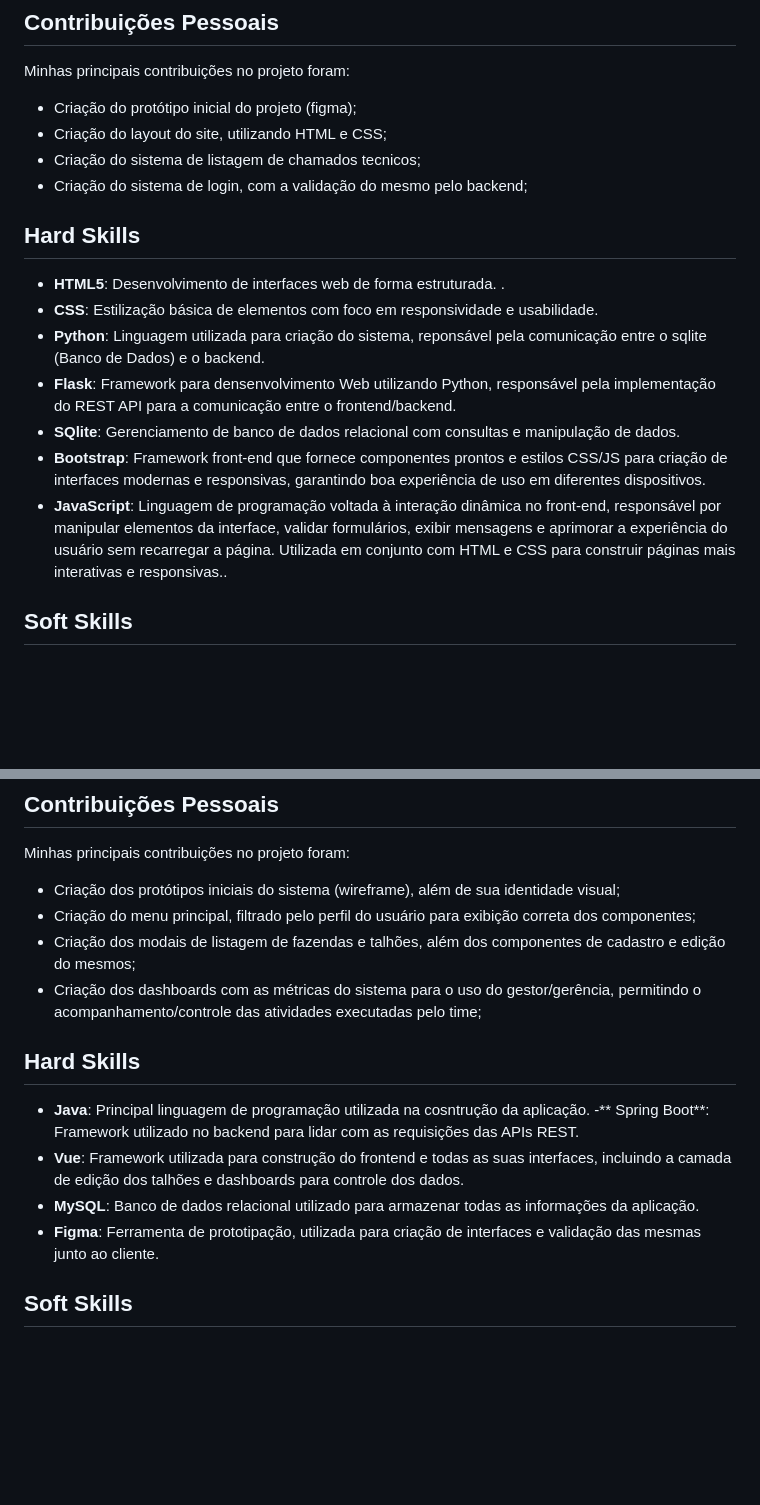
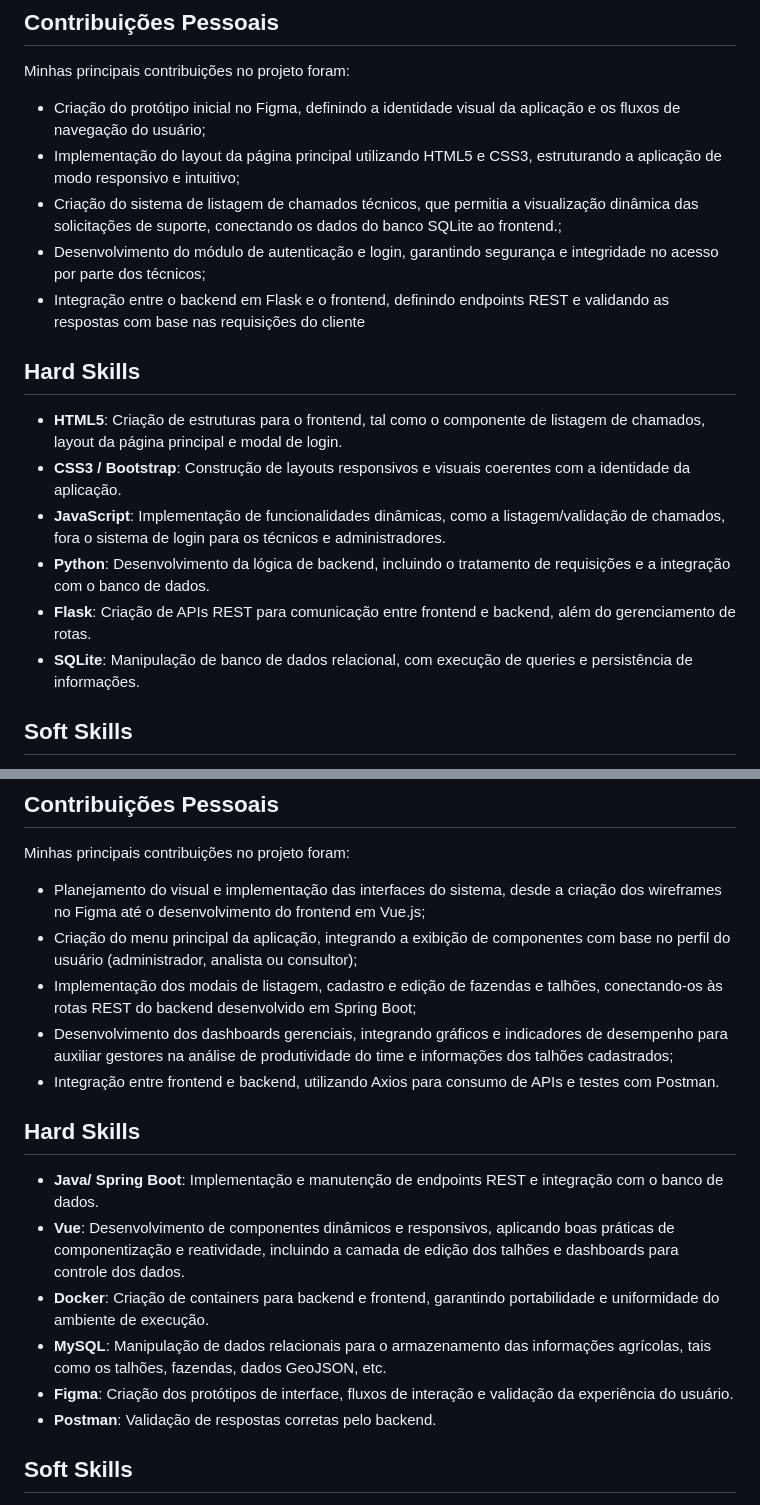
Before and after one commit to vmorais111/bertoti, a Markdown page: portifolio/portifolio_VitorFM.md, 2 parts joined by grey strips. Drawn GitHub-style; folded sections open; blank space fills up the shorter version.

```diff
--- a/portifolio/portifolio_VitorFM.md
+++ b/portifolio/portifolio_VitorFM.md
@@ -76,20 +76,20 @@ Durante minha vivência no setor jurídico, atuei como estagiário em diversos s
 
 Minhas principais contribuições no projeto foram:
 
-- Criação do protótipo inicial do projeto (figma);
-- Criação do layout do site, utilizando HTML e CSS;
-- Criação do sistema de listagem de chamados tecnicos;
-- Criação do sistema de login, com a validação do mesmo pelo backend;
+- Criação do protótipo inicial no Figma, definindo a identidade visual da aplicação e os fluxos de navegação do usuário;
+- Implementação do layout da página principal utilizando HTML5 e CSS3, estruturando a aplicação de modo responsivo e intuitivo;
+- Criação do sistema de listagem de chamados técnicos, que permitia a visualização dinâmica das solicitações de suporte, conectando os dados do banco SQLite ao frontend.;
+- Desenvolvimento do módulo de autenticação e login, garantindo segurança e integridade no acesso por parte dos técnicos;
+- Integração entre o backend em Flask e o frontend, definindo endpoints REST e validando as respostas com base nas requisições do cliente
 
 ## Hard Skills
 
-- **HTML5**: Desenvolvimento de interfaces web de forma estruturada. .
-- **CSS**: Estilização básica de elementos com foco em responsividade e usabilidade.
-- **Python**: Linguagem utilizada para criação do sistema, reponsável pela comunicação entre o sqlite (Banco de Dados) e o backend.
-- **Flask**: Framework para densenvolvimento Web utilizando Python, responsável pela implementação do REST API para a comunicação entre o frontend/backend.
-- **SQlite**: Gerenciamento de banco de dados relacional com consultas e manipulação de dados.
-- **Bootstrap**: Framework front-end que fornece componentes prontos e estilos CSS/JS para criação de interfaces modernas e responsivas, garantindo boa experiência de uso em diferentes dispositivos.
-- **JavaScript**: Linguagem de programação voltada à interação dinâmica no front-end, responsável por manipular elementos da interface, validar formulários, exibir mensagens e aprimorar a experiência do usuário sem recarregar a página. Utilizada em conjunto com HTML e CSS para construir páginas mais interativas e responsivas..
+- **HTML5**: Criação de estruturas para o frontend, tal como o componente de listagem de chamados, layout da página principal e modal de login.
+- **CSS3 / Bootstrap**: Construção de layouts responsivos e visuais coerentes com a identidade da aplicação.
+- **JavaScript**: Implementação de funcionalidades dinâmicas, como a listagem/validação de chamados, fora o sistema de login para os técnicos e administradores.
+- **Python**: Desenvolvimento da lógica de backend, incluindo o tratamento de requisições e a integração com o banco de dados.
+- **Flask**: Criação de APIs REST para comunicação entre frontend e backend, além do gerenciamento de rotas.
+- **SQLite**: Manipulação de banco de dados relacional, com execução de queries e persistência de informações.
 
 ## Soft Skills
 
@@ -277,18 +278,20 @@ Minhas principais contribuições no projeto foram:
 
 Minhas principais contribuições no projeto foram:
 
-- Criação dos protótipos iniciais do sistema (wireframe), além de sua identidade visual;
-- Criação do menu principal, filtrado pelo perfil do usuário para exibição correta dos componentes;
-- Criação dos modais de listagem de fazendas e talhões, além dos componentes de cadastro e edição do mesmos;
-- Criação dos dashboards com as métricas do sistema para o uso do gestor/gerência, permitindo o acompanhamento/controle das atividades executadas pelo time;
+- Planejamento do visual e implementação das interfaces do sistema, desde a criação dos wireframes no Figma até o desenvolvimento do frontend em Vue.js;
+- Criação do menu principal da aplicação, integrando a exibição de componentes com base no perfil do usuário (administrador, analista ou consultor);
+- Implementação dos modais de listagem, cadastro e edição de fazendas e talhões, conectando-os às rotas REST do backend desenvolvido em Spring Boot;
+- Desenvolvimento dos dashboards gerenciais, integrando gráficos e indicadores de desempenho para auxiliar gestores na análise de produtividade do time e informações dos talhões cadastrados;
+- Integração entre frontend e backend, utilizando Axios para consumo de APIs e testes com Postman.
 
 ## Hard Skills
 
-- **Java**: Principal linguagem de programação utilizada na cosntrução da aplicação.
--** Spring Boot**: Framework utilizado no backend para lidar com as requisições das APIs REST.
-- **Vue**: Framework utilizada para construção do frontend e todas as suas interfaces, incluindo a camada de edição dos talhões e dashboards para controle dos dados.
-- **MySQL**: Banco de dados relacional utilizado para armazenar todas as informações da aplicação.
-- **Figma**: Ferramenta de prototipação, utilizada para criação de interfaces e validação das mesmas junto ao cliente.
+- **Java/ Spring Boot**: Implementação e manutenção de endpoints REST e integração com o banco de dados.
+- **Vue**: Desenvolvimento de componentes dinâmicos e responsivos, aplicando boas práticas de componentização e reatividade, incluindo a camada de edição dos talhões e dashboards para controle dos dados.
+- **Docker**: Criação de containers para backend e frontend, garantindo portabilidade e uniformidade do ambiente de execução.
+- **MySQL**: Manipulação de dados relacionais para o armazenamento das informações agrícolas, tais como os talhões, fazendas, dados GeoJSON, etc.
+- **Figma**: Criação dos protótipos de interface, fluxos de interação e validação da experiência do usuário.
+- **Postman**: Validação de respostas corretas pelo backend.
 
 ## Soft Skills
 
```
Also changed, not shown: other parts of portifolio/portifolio_VitorFM.md (+18 -17 lines).
